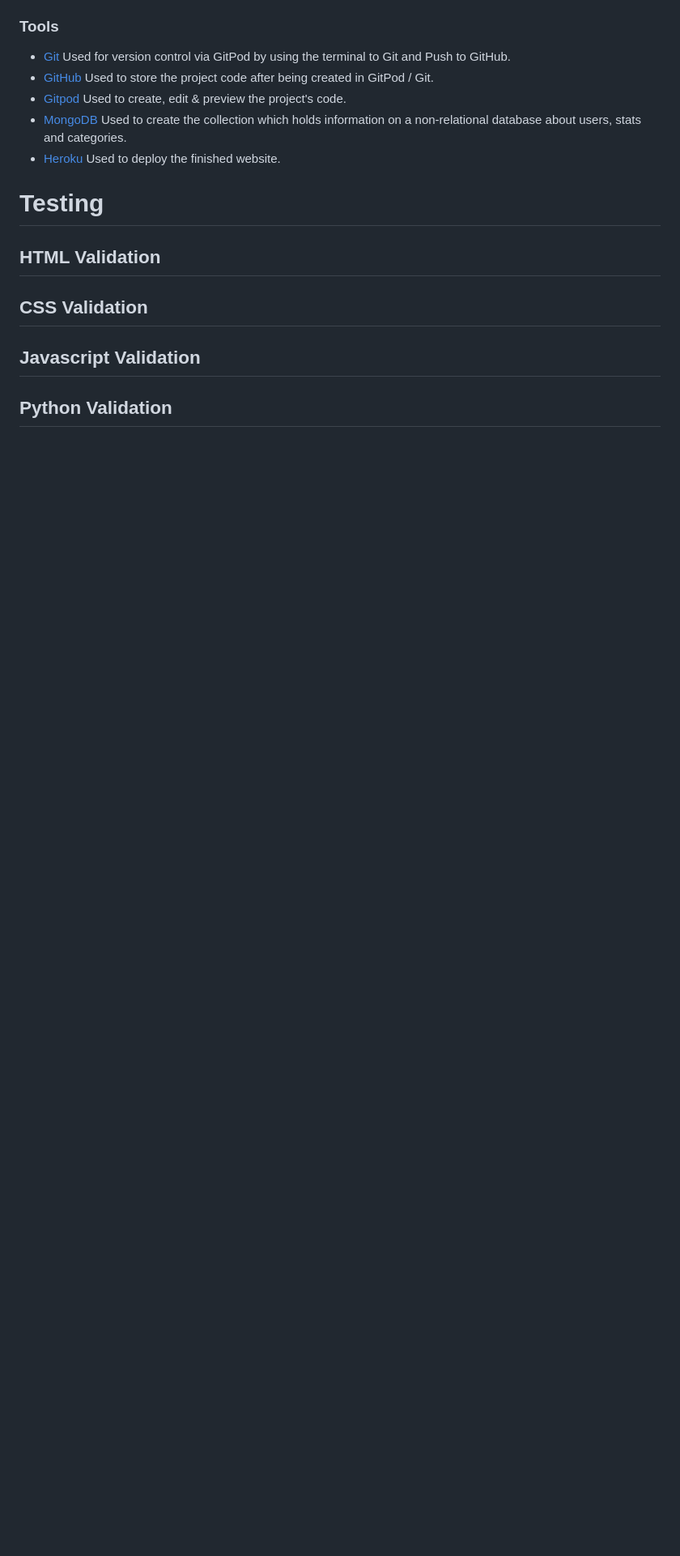
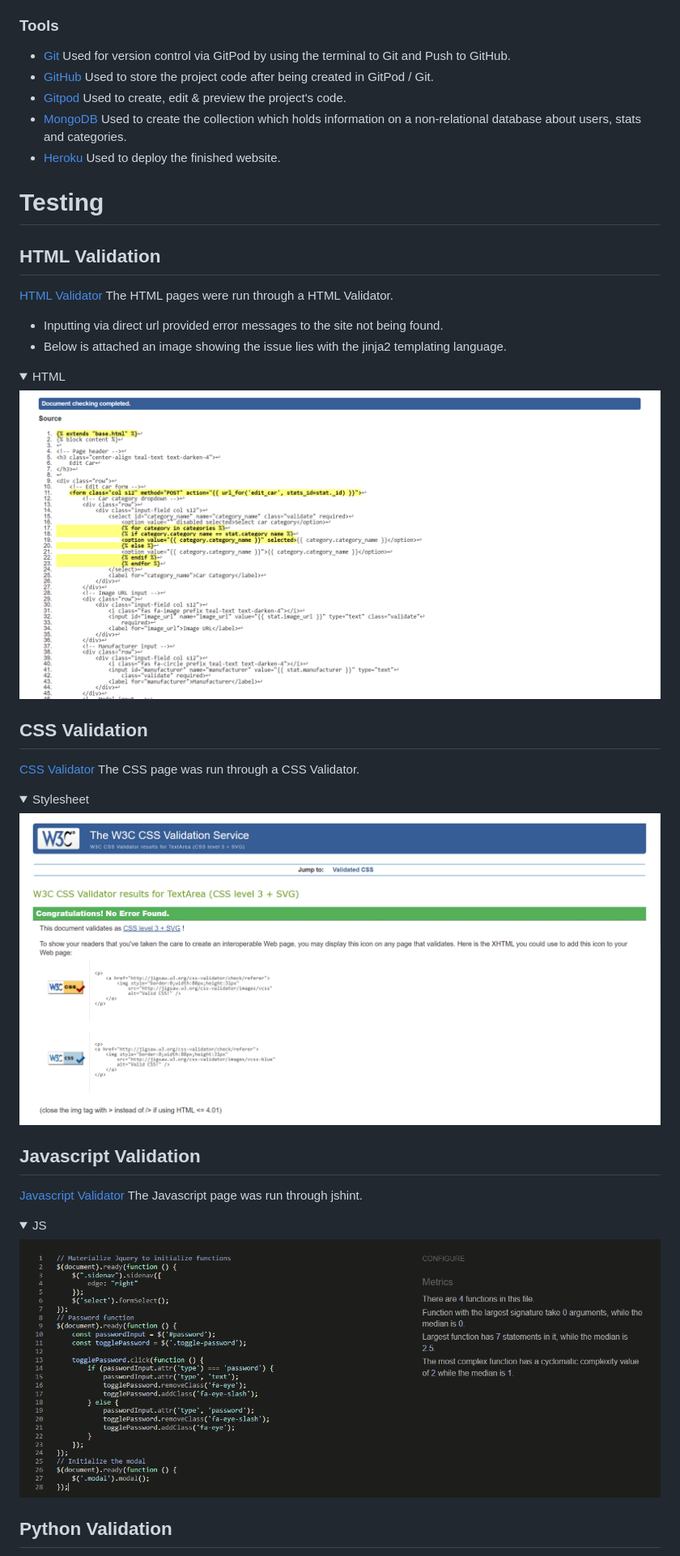
Before and after one commit to DEV451997/MP3, a Markdown page: README.md, the part around one of its changes. Shown at 81% size. Rendered like a GitHub page; pictures changed too: static/images/css.png (added), static/images/html check.png (added), static/images/jshint.png (added); folded sections open; blank space fills up the shorter version.

Commit message:
Added images and video to testing section

```diff
--- a/README.md
+++ b/README.md
@@ -243,8 +243,19 @@ Used to deploy the finished website.
 
 ## HTML Validation
 
+[HTML Validator](https://validator.w3.org/) The HTML pages were run through a HTML Validator.
+* Inputting via direct url provided error messages to the site not being found.
+* Below is attached an image showing the issue lies with the jinja2 templating language.
+<details><summary>HTML</summary><img src="static/images/html check.png"></details>
+
 ## CSS Validation
+
+[CSS Validator](https://jigsaw.w3.org/css-validator/) The CSS page was run through a CSS Validator.
+<details><summary>Stylesheet</summary><img src="static/images/css.png"></details>
 
 ## Javascript Validation
 
+[Javascript Validator](https://jshint.com/) The Javascript page was run through jshint.
+<details><summary>JS</summary><img src="static/images/jshint.png"></details>
+
 ## Python Validation
```
Also changed, not shown: other parts of README.md (+5 -0 lines), static/images/pep8.png (added), 1 other file.
